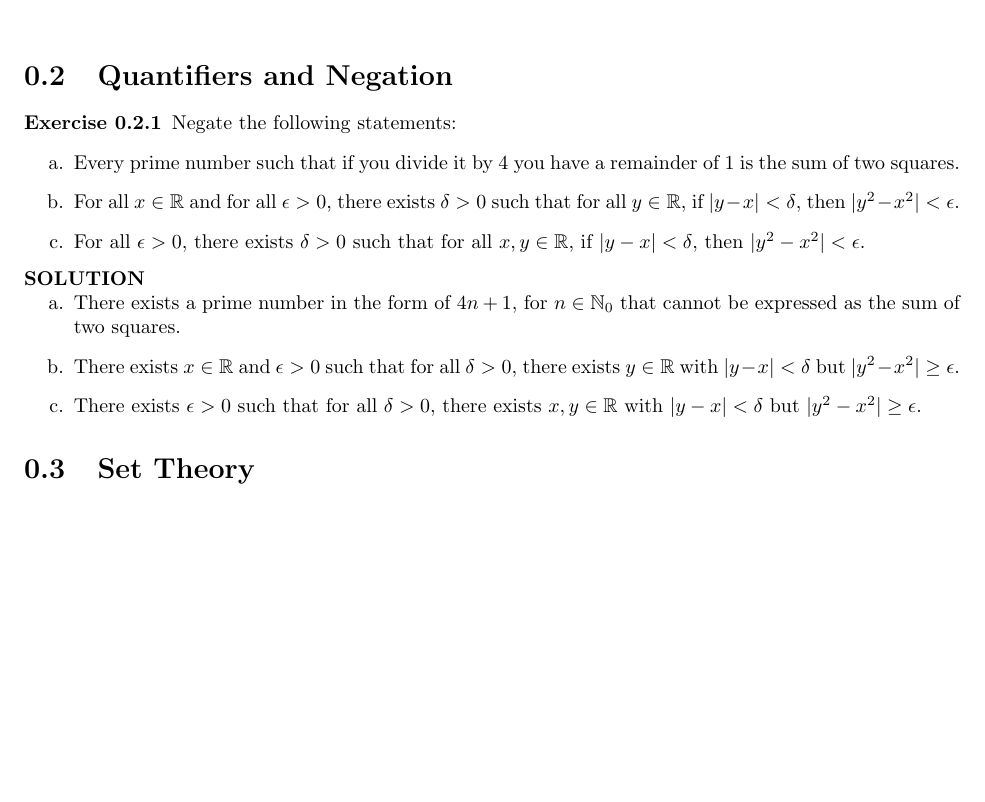
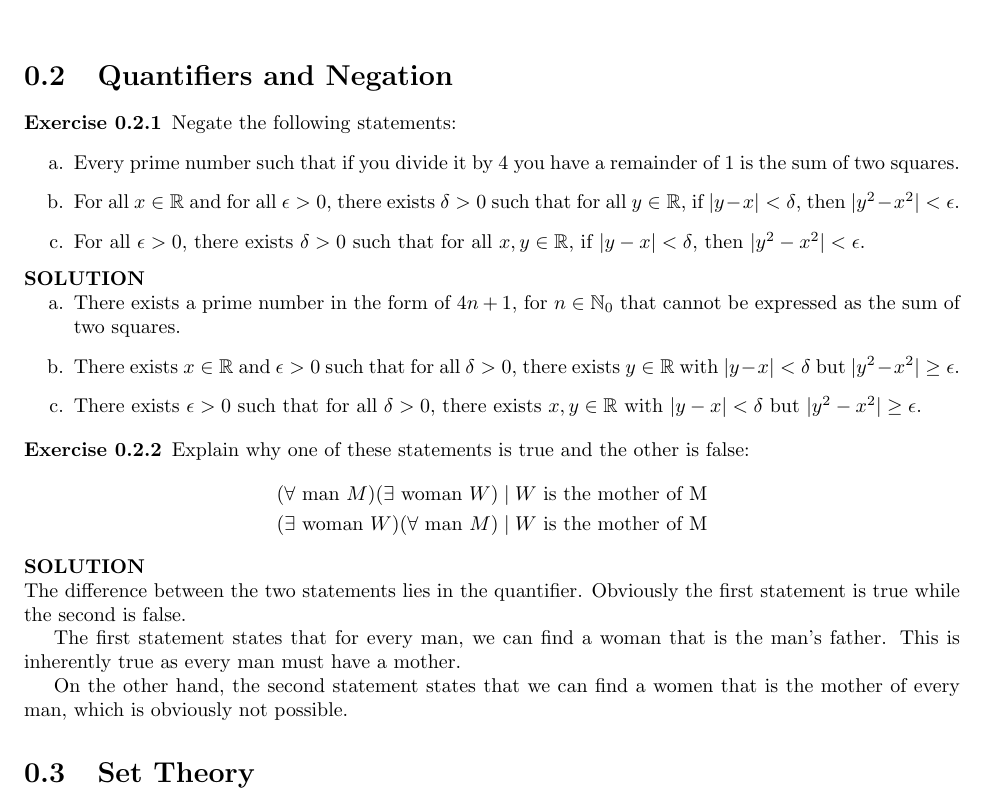
Before and after one commit to pand4monium/VectorCalc-LinearAlgebra-DiffForms-Hubbard-Solutions, a LaTeX book (main.tex, which reads chapters/chapter0/chapter0-2.tex, preamble.tex): part of page 5 of 5, cut so that both start at the same text, the shorter picture padded with empty space. Compiled offline with pdfLaTeX.

Commit message:
Completed Exercise 0.2.2

```diff
--- a/chapters/chapter0/chapter0-2.tex
+++ b/chapters/chapter0/chapter0-2.tex
@@ -1,15 +1,30 @@
 \section{Quantifiers and Negation}
 
-\bx{
+\bx{ % 0.2.1
     Negate the following statements: \ea{
         \item Every prime number such that if you divide it by 4 you have a remainder of 1 is the sum of two squares.
         \item For all $x \in \mathbb R$ and for all $\epsilon > 0$, there exists $\delta > 0$ such that for all $y \in \mathbb R$, if $|y -x| < \delta$, then $|y^2 - x^2| < \epsilon$.
         \item For all $\epsilon > 0$, there exists $\delta > 0$ such that for all $x, y \in \mathbb R$, if $|y - x| < \delta$, then $|y^2 - x^2| < \epsilon$.
     }
-    \solb{
+    \sol{
         \ea{
         \item There exists a prime number in the form of $4n + 1$, for $n \in \mathbb N_0$ that cannot be expressed as the sum of two squares.
         \item There exists $x \in \mathbb R$ and $\epsilon > 0$ such that for all $\delta > 0$, there exists $ y \in \mathbb R$ with $|y-x| < \delta$ but $|y^2 - x^2| \ge \epsilon$.
         \item There exists $\epsilon > 0$ such that for all $\delta > 0$, there exists $x, y \in \mathbb R$ with $|y-x| < \delta$ but $|y^2 - x^2| \ge \epsilon$.
     }}
 }
+
+\bx{ % 0.2.2
+    Explain why one of these statements is true and the other is false: \begin{align*}
+        (\forall \text{ man } M)(\exists \text{ woman } W) \; &| \; W \text{ is the mother of M} \\
+        (\exists \text{ woman } W)(\forall \text{ man } M) \; &| \; W \text{ is the mother of M}
+    \end{align*}
+    \sol{
+        The difference between the two statements lies in the quantifier. Obviously the first statement is true while the second is false.
+
+
+        The first statement states that for every man, we can find a woman that is the man's father. This is inherently true as every man must have a mother.
+
+        On the other hand, the second statement states that we can find a women that is the mother of every man, which is obviously not possible.
+    }
+}
--- a/preamble.tex
+++ b/preamble.tex
@@ -13,10 +13,10 @@
 \newtheorem{exercise}{Exercise}[section]
 \newtheorem{tip}{Tip}[section]
 \newtheorem{identity}{Identity}[section]
-\newtheorem*{solution}{SOLUTION}
+
 
 \theoremstyle{break}
-\newtheorem*{solutionb}{SOLUTION}
+\newtheorem*{solution}{SOLUTION}
 
 % Environment Shortcuts
 \newcommand{\bx}[1]{\begin{exercise} #1 \end{exercise}}
```
Also changed, not shown: main.pdf.
